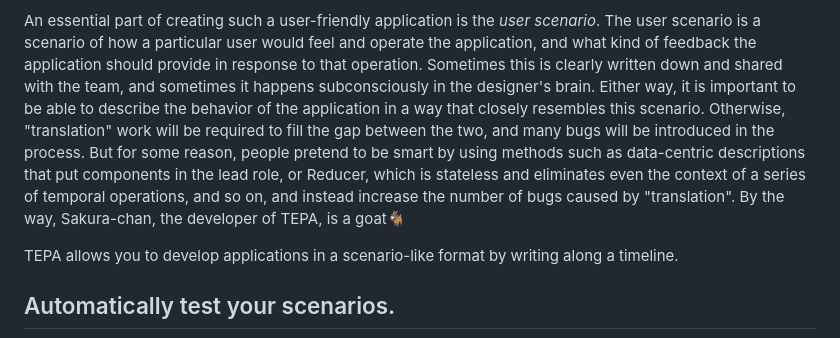
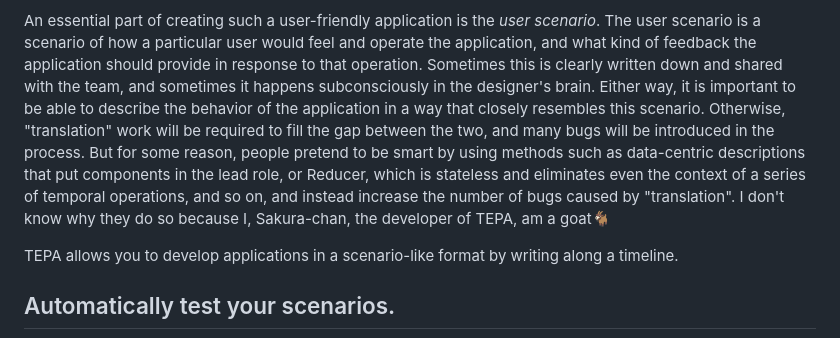
Before and after one commit to arowM/tepa, a Markdown page: README.md, the part around the change. Drawn GitHub-style.

```diff
--- a/README.md
+++ b/README.md
@@ -23,7 +23,7 @@ So, no matter what kind of application you are developing, you must consider you
 
 An essential part of creating such a user-friendly application is the *user scenario*. The user scenario is a scenario of how a particular user would feel and operate the application, and what kind of feedback the application should provide in response to that operation.
 Sometimes this is clearly written down and shared with the team, and sometimes it happens subconsciously in the designer's brain. Either way, it is important to be able to describe the behavior of the application in a way that closely resembles this scenario. Otherwise, "translation" work will be required to fill the gap between the two, and many bugs will be introduced in the process.
-But for some reason, people pretend to be smart by using methods such as data-centric descriptions that put components in the lead role, or Reducer, which is stateless and eliminates even the context of a series of temporal operations, and so on, and instead increase the number of bugs caused by "translation". By the way, Sakura-chan, the developer of TEPA, is a goat🐐
+But for some reason, people pretend to be smart by using methods such as data-centric descriptions that put components in the lead role, or Reducer, which is stateless and eliminates even the context of a series of temporal operations, and so on, and instead increase the number of bugs caused by "translation". I don't know why they do so because I, Sakura-chan, the developer of TEPA, am a goat🐐
 
 TEPA allows you to develop applications in a scenario-like format by writing along a timeline.
 
```
Also changed, not shown: README-ja.md (+1 -1 lines).
